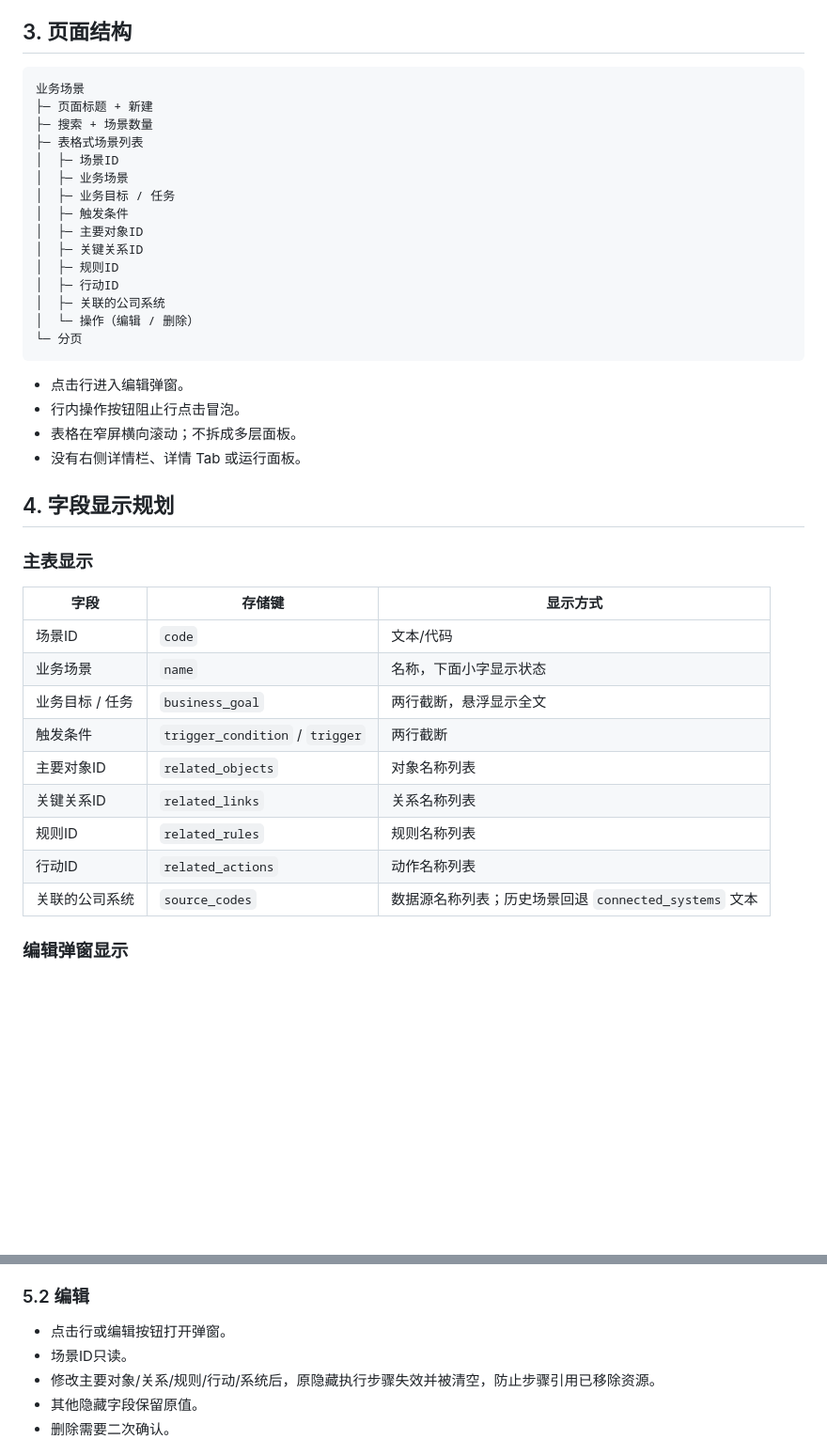
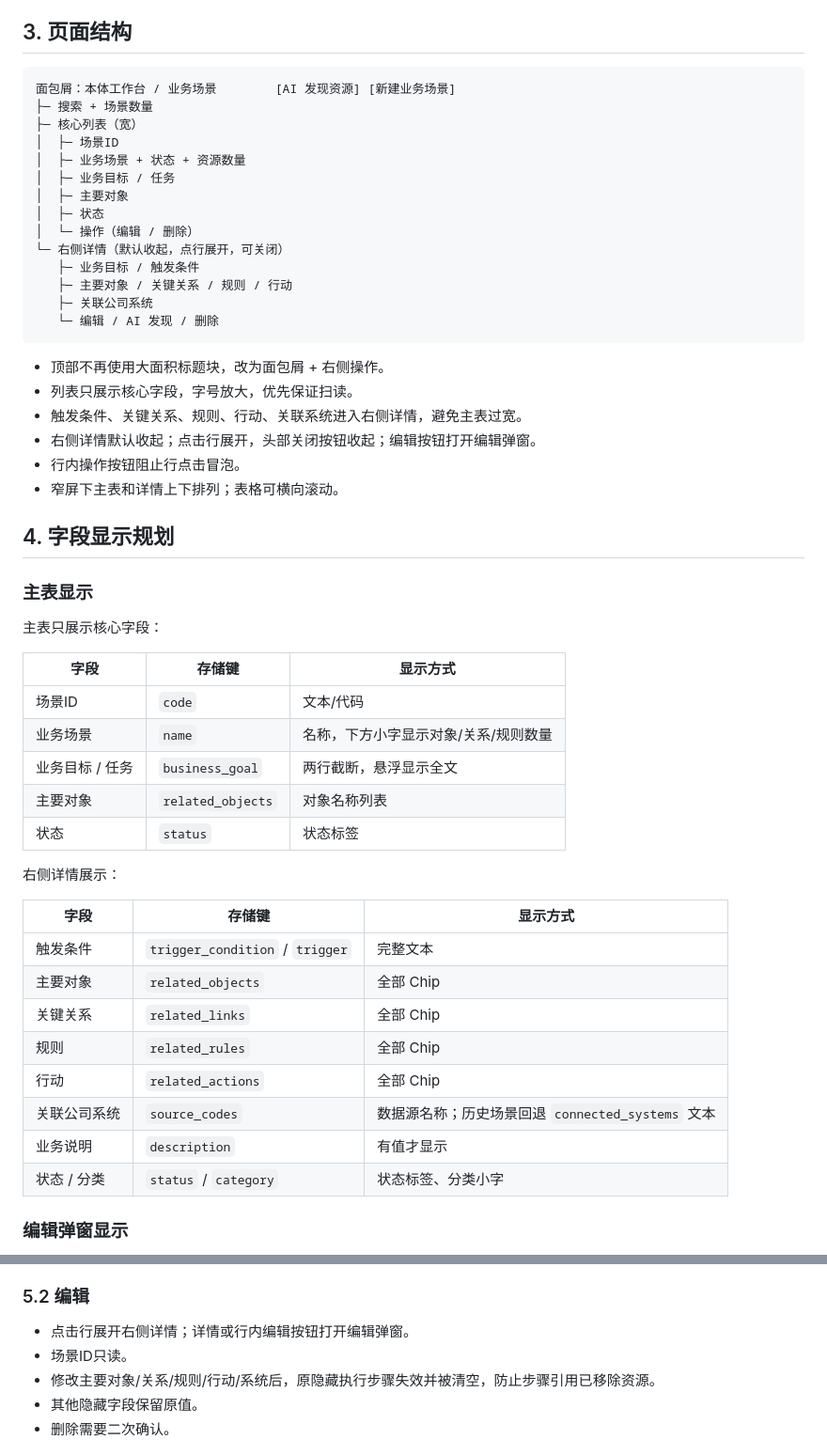
Before and after one commit to YJ-yuejun/ontology-platform, a Markdown page: docs/prd/15-PRD-业务场景模块.md, 2 parts joined by grey strips. Shown at 94% size. Drawn GitHub-style; blank space fills up the shorter version.

````diff
--- a/docs/prd/15-PRD-业务场景模块.md
+++ b/docs/prd/15-PRD-业务场景模块.md
@@ -43,43 +43,55 @@
 ## 3. 页面结构
 
 ```text
-业务场景
-├─ 页面标题 + 新建
+面包屑：本体工作台 / 业务场景        [AI 发现资源] [新建业务场景]
 ├─ 搜索 + 场景数量
-├─ 表格式场景列表
+├─ 核心列表（宽）
 │  ├─ 场景ID
-│  ├─ 业务场景
+│  ├─ 业务场景 + 状态 + 资源数量
 │  ├─ 业务目标 / 任务
-│  ├─ 触发条件
-│  ├─ 主要对象ID
-│  ├─ 关键关系ID
-│  ├─ 规则ID
-│  ├─ 行动ID
-│  ├─ 关联的公司系统
+│  ├─ 主要对象
+│  ├─ 状态
 │  └─ 操作（编辑 / 删除）
-└─ 分页
+└─ 右侧详情（默认收起，点行展开，可关闭）
+   ├─ 业务目标 / 触发条件
+   ├─ 主要对象 / 关键关系 / 规则 / 行动
+   ├─ 关联公司系统
+   └─ 编辑 / AI 发现 / 删除
 ```
 
-- 点击行进入编辑弹窗。
+- 顶部不再使用大面积标题块，改为面包屑 + 右侧操作。
+- 列表只展示核心字段，字号放大，优先保证扫读。
+- 触发条件、关键关系、规则、行动、关联系统进入右侧详情，避免主表过宽。
+- 右侧详情默认收起；点击行展开，头部关闭按钮收起；编辑按钮打开编辑弹窗。
 - 行内操作按钮阻止行点击冒泡。
-- 表格在窄屏横向滚动；不拆成多层面板。
-- 没有右侧详情栏、详情 Tab 或运行面板。
+- 窄屏下主表和详情上下排列；表格可横向滚动。
 
 ## 4. 字段显示规划
 
 ### 主表显示
 
+主表只展示核心字段：
+
 | 字段 | 存储键 | 显示方式 |
 |---|---|---|
 | 场景ID | `code` | 文本/代码 |
-| 业务场景 | `name` | 名称，下面小字显示状态 |
+| 业务场景 | `name` | 名称，下方小字显示对象/关系/规则数量 |
 | 业务目标 / 任务 | `business_goal` | 两行截断，悬浮显示全文 |
-| 触发条件 | `trigger_condition` / `trigger` | 两行截断 |
-| 主要对象ID | `related_objects` | 对象名称列表 |
-| 关键关系ID | `related_links` | 关系名称列表 |
-| 规则ID | `related_rules` | 规则名称列表 |
-| 行动ID | `related_actions` | 动作名称列表 |
-| 关联的公司系统 | `source_codes` | 数据源名称列表；历史场景回退 `connected_systems` 文本 |
+| 主要对象 | `related_objects` | 对象名称列表 |
+| 状态 | `status` | 状态标签 |
+
+右侧详情展示：
+
+| 字段 | 存储键 | 显示方式 |
+|---|---|---|
+| 触发条件 | `trigger_condition` / `trigger` | 完整文本 |
+| 主要对象 | `related_objects` | 全部 Chip |
+| 关键关系 | `related_links` | 全部 Chip |
+| 规则 | `related_rules` | 全部 Chip |
+| 行动 | `related_actions` | 全部 Chip |
+| 关联公司系统 | `source_codes` | 数据源名称；历史场景回退 `connected_systems` 文本 |
+| 业务说明 | `description` | 有值才显示 |
+| 状态 / 分类 | `status` / `category` | 状态标签、分类小字 |
 
 ### 编辑弹窗显示
 
@@ -122,7 +133,7 @@
 
 ### 5.2 编辑
 
-- 点击行或编辑按钮打开弹窗。
+- 点击行展开右侧详情；详情或行内编辑按钮打开编辑弹窗。
 - 场景ID只读。
 - 修改主要对象/关系/规则/行动/系统后，原隐藏执行步骤失效并被清空，防止步骤引用已移除资源。
 - 其他隐藏字段保留原值。
````
Also changed, not shown: other parts of docs/prd/15-PRD-业务场景模块.md (+43 -5 lines), docs/prd/00-本轮评审PRD索引.md (+2 -2 lines), docs/proto-shots/50-业务场景-表格式登记.png, docs/proto-shots/53-业务场景-侧边详情.png (added), docs/proto-shots/54-业务场景-AI发现资源.png (added), 2 other files.
